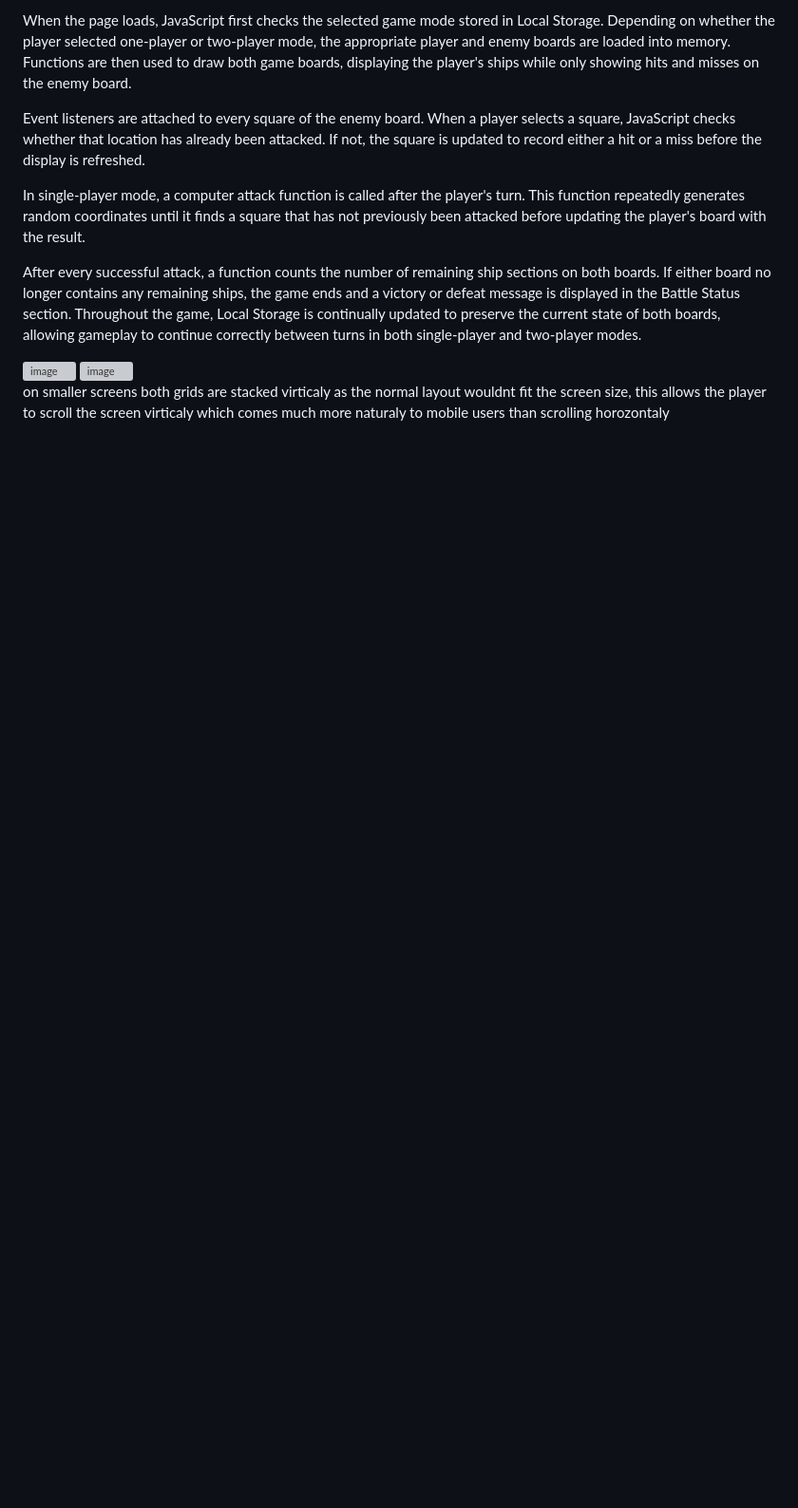
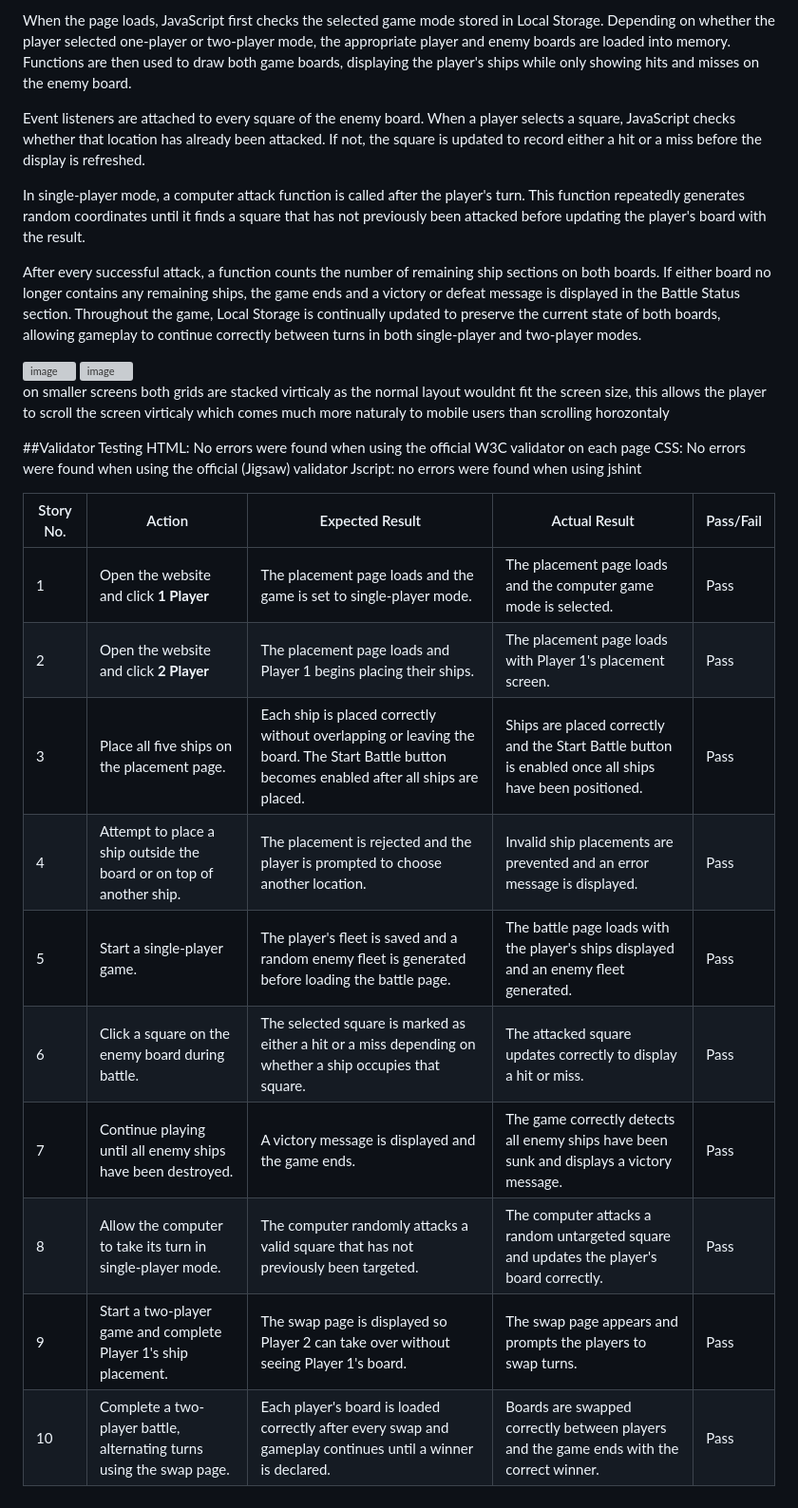
Before and after one commit to ffish54/battle-ship, a Markdown page: README.md, the part around the change. Shown at 95% size. Rendered like a GitHub page; blank space fills up the shorter version; grey boxes are pictures that could not be loaded.

```diff
--- a/README.md
+++ b/README.md
@@ -308,3 +308,21 @@ After every successful attack, a function counts the number of remaining ship se
 <img width="312" height="558" alt="image" src="https://github.com/user-attachments/assets/54d32e7f-d0b9-4d58-af7d-a2dc2c1497a0" />
 
 on smaller screens both grids are stacked virticaly as the normal layout wouldnt fit the screen size, this allows the player to scroll the screen virticaly which comes much more naturaly to mobile users than scrolling horozontaly
+
+##Validator Testing
+HTML: No errors were found when using the official W3C validator on each page
+CSS: No errors were found when using the official (Jigsaw) validator
+Jscript: no errors were found when using jshint
+
+| Story No. | Action                                                               | Expected Result                                                                                                                             | Actual Result                                                                                          | Pass/Fail |
+| --------- | -------------------------------------------------------------------- | ------------------------------------------------------------------------------------------------------------------------------------------- | ------------------------------------------------------------------------------------------------------ | --------- |
+| 1         | Open the website and click **1 Player**                              | The placement page loads and the game is set to single-player mode.                                                                         | The placement page loads and the computer game mode is selected.                                       | Pass      |
+| 2         | Open the website and click **2 Player**                              | The placement page loads and Player 1 begins placing their ships.                                                                           | The placement page loads with Player 1's placement screen.                                             | Pass      |
+| 3         | Place all five ships on the placement page.                          | Each ship is placed correctly without overlapping or leaving the board. The Start Battle button becomes enabled after all ships are placed. | Ships are placed correctly and the Start Battle button is enabled once all ships have been positioned. | Pass      |
+| 4         | Attempt to place a ship outside the board or on top of another ship. | The placement is rejected and the player is prompted to choose another location.                                                            | Invalid ship placements are prevented and an error message is displayed.                               | Pass      |
+| 5         | Start a single-player game.                                          | The player's fleet is saved and a random enemy fleet is generated before loading the battle page.                                           | The battle page loads with the player's ships displayed and an enemy fleet generated.                  | Pass      |
+| 6         | Click a square on the enemy board during battle.                     | The selected square is marked as either a hit or a miss depending on whether a ship occupies that square.                                   | The attacked square updates correctly to display a hit or miss.                                        | Pass      |
+| 7         | Continue playing until all enemy ships have been destroyed.          | A victory message is displayed and the game ends.                                                                                           | The game correctly detects all enemy ships have been sunk and displays a victory message.              | Pass      |
+| 8         | Allow the computer to take its turn in single-player mode.           | The computer randomly attacks a valid square that has not previously been targeted.                                                         | The computer attacks a random untargeted square and updates the player's board correctly.              | Pass      |
+| 9         | Start a two-player game and complete Player 1's ship placement.      | The swap page is displayed so Player 2 can take over without seeing Player 1's board.                                                       | The swap page appears and prompts the players to swap turns.                                           | Pass      |
+| 10        | Complete a two-player battle, alternating turns using the swap page. | Each player's board is loaded correctly after every swap and gameplay continues until a winner is declared.                                 | Boards are swapped correctly between players and the game ends with the correct winner.                | Pass      |
```
